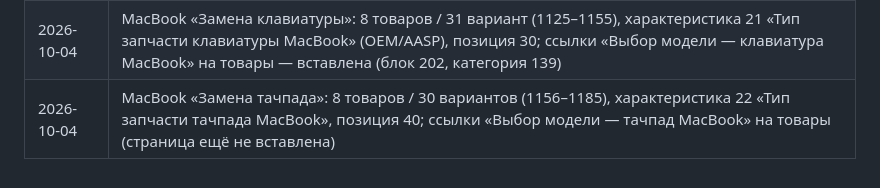
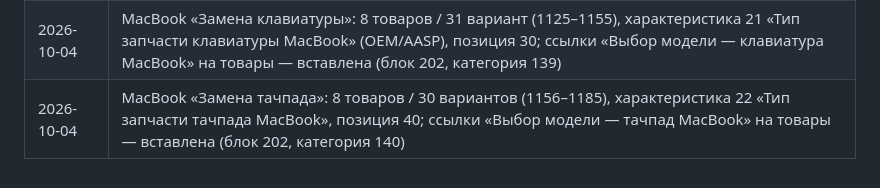
Before and after one commit to alexsntu/Service-Cursor, a Markdown page: Новый проект сервиса/README.md, the part around the change. Drawn GitHub-style.

Commit message:
README: страница «Выбор модели — тачпад MacBook» вставлена
Co-Authored-By: Claude Opus 5.5 <noreply@anthropic.com>

```diff
--- a/Новый проект сервиса/README.md
+++ b/Новый проект сервиса/README.md
@@ -621,4 +621,4 @@ H1 в баннере стоит на всех пяти страницах уст
 | 2026-10-02 | Карточка на телефоне: плитки «Тип запчасти» на всю ширину колонки (снят max-width 142px темы UT2), 2 в ряд симметрично |
 | 2026-10-04 | Список услуг на телефоне: цена везде одного размера (20px) и в одном месте — отдельной строкой слева под названием/вариантами |
 | 2026-10-04 | MacBook «Замена клавиатуры»: 8 товаров / 31 вариант (1125–1155), характеристика 21 «Тип запчасти клавиатуры MacBook» (OEM/AASP), позиция 30; ссылки «Выбор модели — клавиатура MacBook» на товары — вставлена (блок 202, категория 139) |
-| 2026-10-04 | MacBook «Замена тачпада»: 8 товаров / 30 вариантов (1156–1185), характеристика 22 «Тип запчасти тачпада MacBook», позиция 40; ссылки «Выбор модели — тачпад MacBook» на товары (страница ещё не вставлена) |
+| 2026-10-04 | MacBook «Замена тачпада»: 8 товаров / 30 вариантов (1156–1185), характеристика 22 «Тип запчасти тачпада MacBook», позиция 40; ссылки «Выбор модели — тачпад MacBook» на товары — вставлена (блок 202, категория 140) |
```
